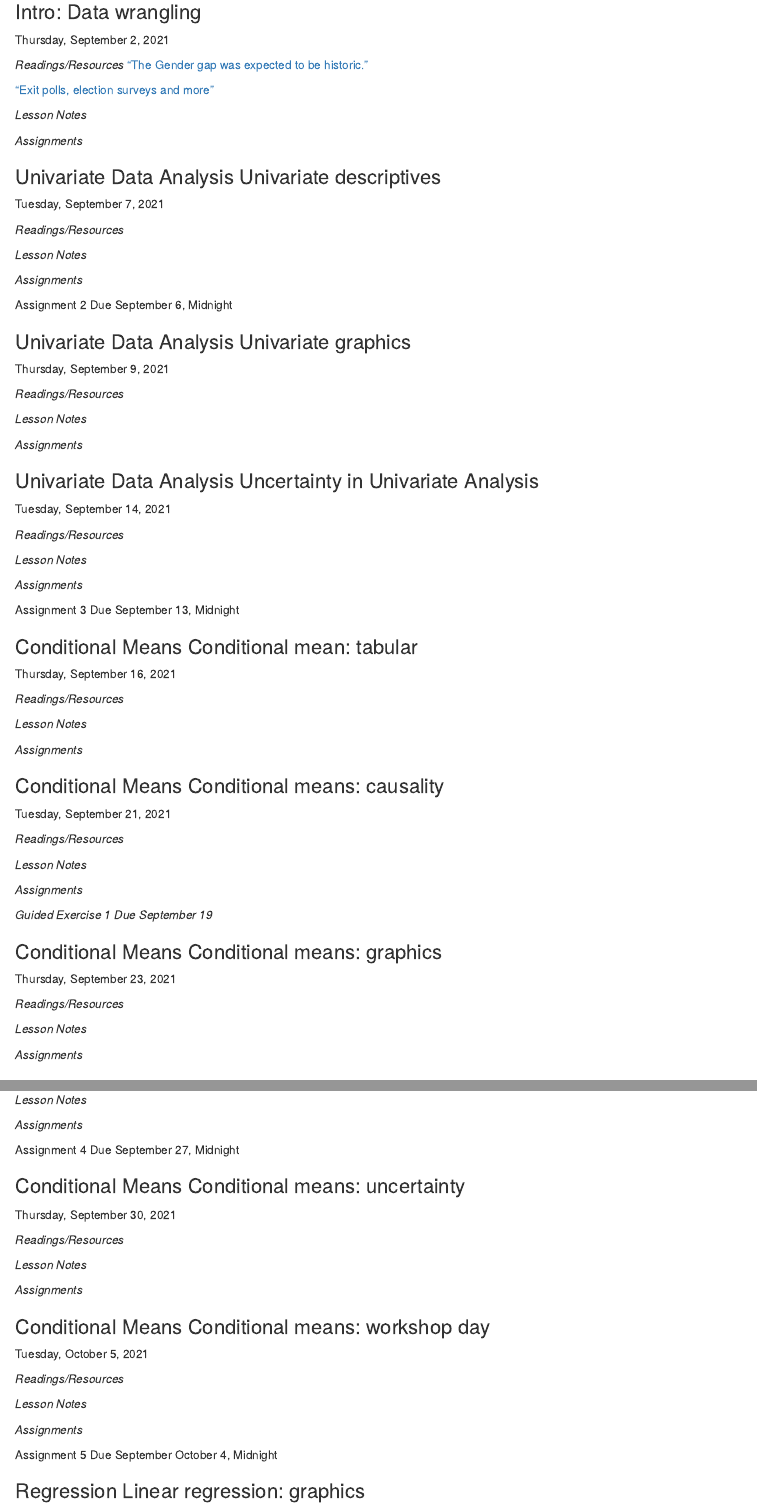
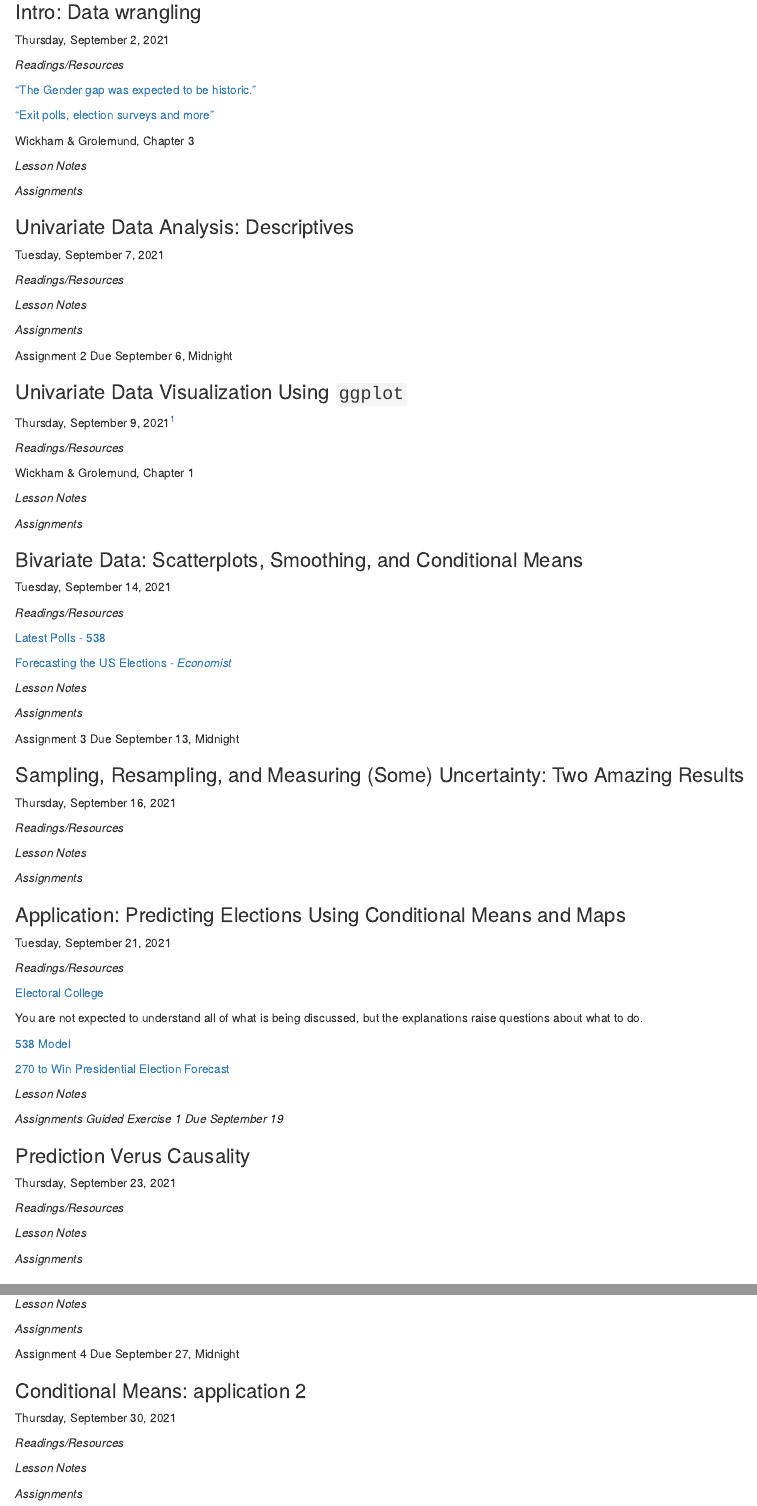
Before and after one commit to wdoyle42/vandy_ds_1000, an R Markdown document (DS-1000-Syllabus.Rmd): the page in a window 1100 px wide, from 2500 px down, and a second part further down, joined at a grey line. The pictures show the output file DS-1000-Syllabus.html that the author committed with the source, opened offline.

Commit message:
Updating Syllabus
Fleshing out the election stuff

```diff
--- a/DS-1000-Syllabus.Rmd
+++ b/DS-1000-Syllabus.Rmd
@@ -138,16 +138,19 @@
 Thursday, September 2, 2021
 
 *Readings/Resources*
+
 ["The Gender gap was expected to be historic."](https://www.washingtonpost.com/dc-md-va/2020/11/06/election-2020-gender-gap-women/)
 
 ["Exit polls, election surveys and more"](https://www.pewresearch.org/fact-tank/2018/11/01/exit-polls-election-surveys-and-more-a-guide-for-the-2018-midterms/)
+
+Wickham \& Grolemund, Chapter 3
 
 *Lesson Notes*
 
 *Assignments*
 
 
-### Univariate Data Analysis	Univariate descriptives
+### Univariate Data Analysis: Descriptives
 
 Tuesday, September 7, 2021
 
@@ -159,21 +162,29 @@
 
 Assignment 2 Due September 6, Midnight
 
-###  Univariate Data Analysis	Univariate graphics
+###  Univariate Data Visualization Using `ggplot`
 
-Thursday, September 9, 2021
+Thursday, September 9, 2021^[Note, this lecture and the next may take 3 lectures.]
 
 *Readings/Resources*
+
+Wickham \& Grolemund, Chapter 1
 
 *Lesson Notes*
 
 *Assignments*
 
 
-### Univariate Data Analysis	Uncertainty in Univariate Analysis
+###  Bivariate Data: Scatterplots, Smoothing, and Conditional Means
+
 Tuesday, September 14, 2021
 
 *Readings/Resources*
+
+[Latest Polls - 538](https://projects.fivethirtyeight.com/polls/president-general/national/)
+
+[Forecasting the US Elections - _Economist_](https://projects.economist.com/us-2020-forecast/president)
+
 
 *Lesson Notes*
 
@@ -181,7 +192,7 @@
 
 Assignment 3 Due September 13, Midnight
 
-### Conditional Means	Conditional mean: tabular
+### Sampling, Resampling, and Measuring (Some) Uncertainty: Two Amazing Results
 Thursday, September 16, 2021
 
 *Readings/Resources*
@@ -190,21 +201,26 @@
 
 *Assignments*
 
-
-
-### Conditional Means	Conditional means: causality
+### Application: Predicting Elections Using Conditional Means and Maps
 Tuesday, September 21, 2021
 
 *Readings/Resources*
 
+[Electoral College](https://www.archives.gov/electoral-college/about)
+
+You are not expected to understand all of what is being discussed, but the explanations raise questions about what to do.
+
+[538 Model](https://fivethirtyeight.com/features/how-fivethirtyeights-2020-presidential-forecast-works-and-whats-different-because-of-covid-19/)
+
+[270 to Win Presidential Election Forecast](https://www.270towin.com/2020-election-forecast-predictions/)
+
 *Lesson Notes*
 
 *Assignments*
-
 _Guided Exercise 1 Due September 19_
 
+### Prediction Verus Causality
 
-### Conditional Means	Conditional means: graphics
 Thursday, September 23, 2021
 
 *Readings/Resources*
@@ -226,7 +243,7 @@
 
 Assignment 4 Due September 27, Midnight
 
-### Conditional Means	Conditional means: uncertainty
+### Conditional Means: application 2
 
 Thursday, September 30, 2021
 
@@ -238,7 +255,7 @@
 
 
 
-### Conditional Means	Conditional means: workshop day
+### Conditional Means: workshop day
 
 Tuesday, October 5, 2021
 
```
Also changed, not shown: DS-1000-Syllabus.html, DS-1000-Syllabus.Rmd (27 more changed lines).
